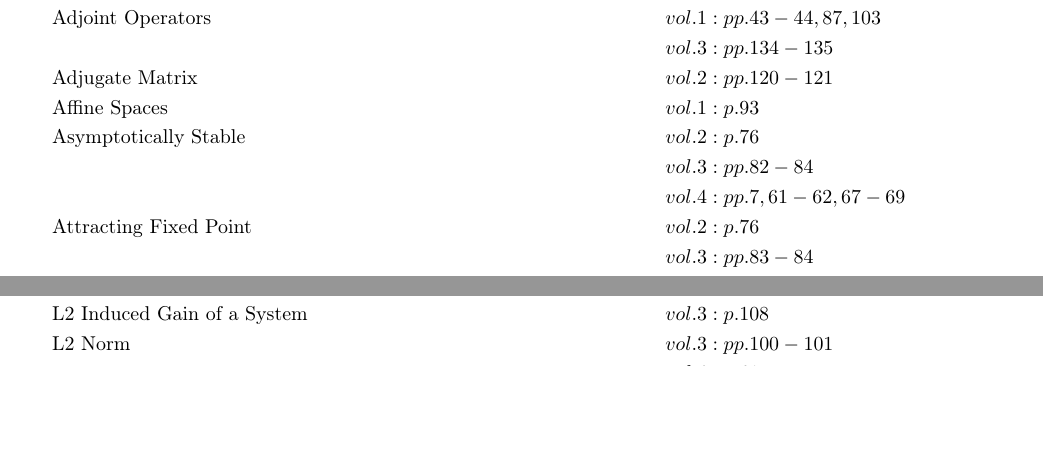
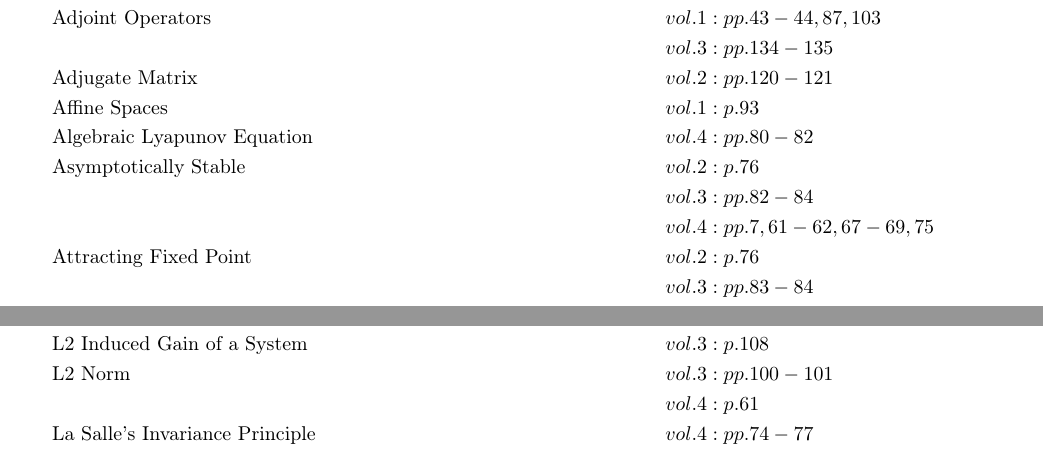
Before and after one commit to danhagen/Journal_Index, a LaTeX document (CompleteIndex.tex): two parts of pages 1 and 4 of 10 before the commit and two parts of pages 1 and 5 of 10 after it, joined at a grey line, cut so that both start at the same text, the shorter picture padded with empty space. Compiled offline with pdfLaTeX.

Commit message:
Adding to Index!

```diff
--- a/CompleteIndex.tex
+++ b/CompleteIndex.tex
@@ -14,9 +14,10 @@
 & && vol. 3: pp. 134-135\\
 &\text{Adjugate Matrix} \hspace*{6em}&& vol. 2: pp. 120-121\\
 &\text{Affine Spaces} \hspace*{6em}&& vol. 1: p. 93\\
+&\text{Algebraic Lyapunov Equation} \hspace*{6em}&& vol. 4: pp. 80-82\\
 &\text{Asymptotically Stable} \hspace*{6em}&& vol. 2: p. 76\\
 & && vol. 3: pp. 82-84\\
-& && vol. 4: pp. 7, 61-62, 67-69\\
+& && vol. 4: pp. 7, 61-62, 67-69, 75\\
 &\text{Attracting Fixed Point} \hspace*{6em}&& vol. 2: p. 76\\
 & && vol. 3: pp. 83-84\\
 &\text{Attractiveness} \hspace*{6em}&& vol. 3: p. 83\\
@@ -150,4 +154,5 @@
 &\text{Hurwitz Matrix} \hspace*{6em}&& vol. 3: pp. 94-96\\
+& && vol. 4: pp. 81-82\\
 &\text{Hyperbolic Equilibrium Point} \hspace*{6em}&& vol. 4: pp. 22-24\\
 &\text{Hyperbolic Fixed Point} \hspace*{6em}&& vol. 2: pp. 87-88\\
 &\text{Hysteresis} \hspace*{6em}&& vol. 1: pp. 66, 70-71\\
@@ -166,6 +171,7 @@
 &\text{Intersection (Spaces)} \hspace*{6em}&& vol. 2: pp. 130-131\\
 &\text{Invariance} \hspace*{6em}&& vol. 1: p. 139\\
 &\text{Invariant Manifold} \hspace*{6em}&& vol. 4: pp. 42-45\\
+&\text{Invariant Set} \hspace*{6em}&& vol. 4: pp. 74-77\\
 &\text{Isocline} \hspace*{6em}&& vol. 2: pp. 74, 84\\
 &\text{Isomorphic} \hspace*{6em}&& vol. 1: p. 22\\
 \textit{J\hspace{0.5em}} \\&\text{Jacobi Liouville Formula} \hspace*{6em}&& vol. 3: p. 27\\
@@ -182,6 +188,7 @@
 &\text{L2 Induced Gain of a System} \hspace*{6em}&& vol. 3: p. 108\\
 &\text{L2 Norm} \hspace*{6em}&& vol. 3: pp. 100-101\\
 & && vol. 4: p. 61\\
+&\text{La Salle's Invariance Principle} \hspace*{6em}&& vol. 4: pp. 74-77\\
 &\text{Lagrangian} \hspace*{6em}&& vol. 2: p. 45\\
 &\text{Lagrangian Multipliers} \hspace*{6em}&& vol. 2: pp. 45-46\\
 & && vol. 3: p. 126\\
@@ -277,7 +285,7 @@
 & && vol. 4: p. 61\\
 &\text{Parallel Linkage Mechanisms} \hspace*{6em}&& vol. 3: pp. 59-60\\
 &\text{Pbh Test} \hspace*{6em}&& vol. 3: p. 136\\
-&\text{Pendulum} \hspace*{6em}&& vol. 4: pp. 7-8, 63-64\\
+&\text{Pendulum} \hspace*{6em}&& vol. 4: pp. 7-8, 63-64, 72-77\\
 &\text{Periodic Orbits} \hspace*{6em}&& vol. 4: pp. 25-34\\
 &\text{Pfaffian Constraint} \hspace*{6em}&& vol. 1: pp. 111-117\\
 &\text{Phase (Angle)} \hspace*{6em}&& vol. 2: p. 61\\
@@ -295,6 +303,7 @@
 &\text{Position Trajectory} \hspace*{6em}&& vol. 1: p. 105\\
 &\text{Positive Definite Function} \hspace*{6em}&& vol. 4: pp. 65-66\\
 &\text{Positive Definite Matrix} \hspace*{6em}&& vol. 3: p. 87\\
+& && vol. 4: pp. 78-79\\
 &\text{Positive Invariant Set} \hspace*{6em}&& vol. 4: pp. 21, 29-34, 69\\
 &\text{Positive Semidefinite Matrix} \hspace*{6em}&& vol. 3: p. 125\\
 &\text{Positive System} \hspace*{6em}&& vol. 4: p. 31\\
@@ -377,6 +387,7 @@
 &\text{Supremum} \hspace*{6em}&& vol. 3: p. 98\\
 &\text{Symmetric Matrix} \hspace*{6em}&& vol. 2: p. 144\\
 & && vol. 3: pp. 86-96\\
+& && vol. 4: p. 78\\
 &\text{Symmetry} \hspace*{6em}&& vol. 1: pp. 108-109, 131\\
 &\text{System Norms} \hspace*{6em}&& vol. 3: pp. 99-120\\
 \textit{T\hspace{0.5em}} \\&\text{Tangent Spaces} \hspace*{6em}&& vol. 1: pp. 29-30\\
@@ -397,6 +408,7 @@
 &\text{Underactuated System} \hspace*{6em}&& vol. 1: p. 104\\
 &\text{Underdetermined System} \hspace*{6em}&& vol. 2: pp. 19, 41\\
 &\text{Unitary Diagonal Coordinate Transformation} \hspace*{6em}&& vol. 3: pp. 38-43, 50\\
+& && vol. 4: p. 79\\
 &\text{Unstable} \hspace*{6em}&& vol. 2: p. 76\\
 \textit{V\hspace{0.5em}} \\&\text{Van Der Pol Oscillator} \hspace*{6em}&& vol. 4: pp. 11-12\\
 &\text{Variance Amplication} \hspace*{6em}&& vol. 3: p. 117\\
```
Also changed, not shown: CompleteIndex.pdf, CompleteIndex.tex (9 more changed lines), 2 other files.
